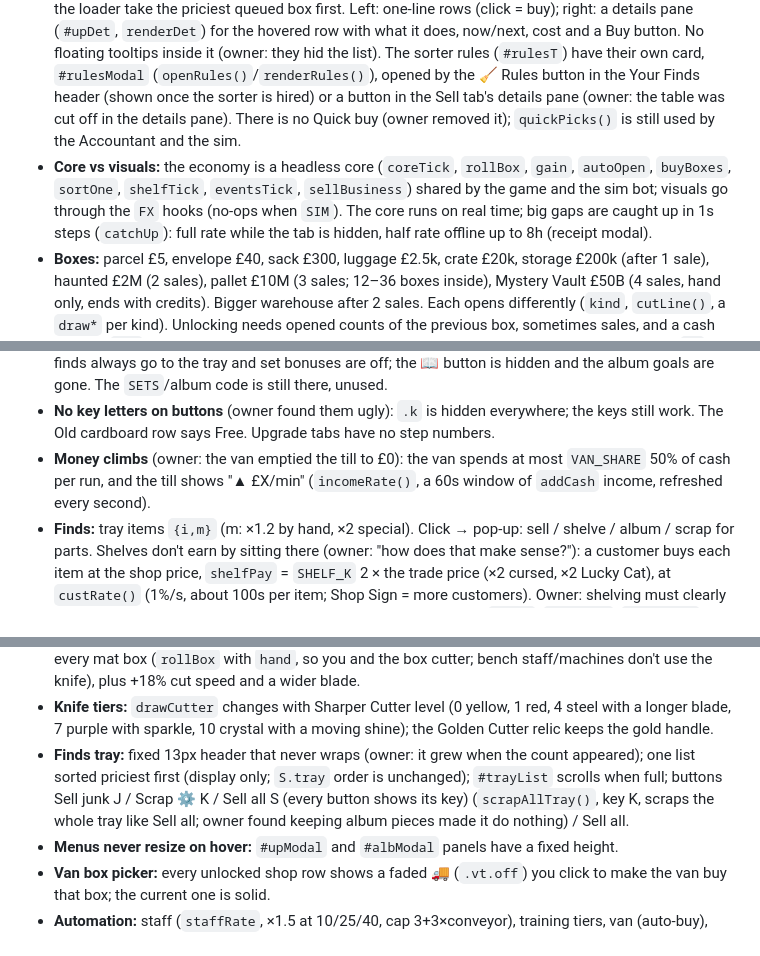
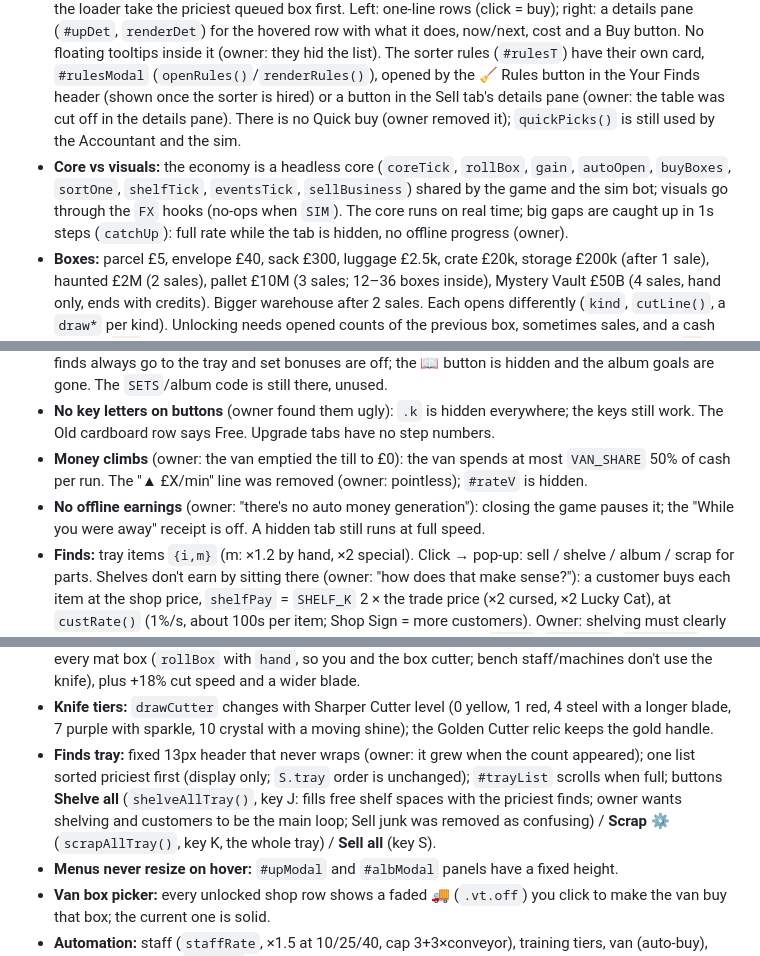
Before and after one commit to PillowFishSticks/box-hunter, a Markdown page: CLAUDE.md, 3 parts joined by grey strips. GitHub-like rendering.

Commit message:
Notes: shelve all, no offline earnings, balance
Co-Authored-By: Claude Opus 5.5 <noreply@anthropic.com>
Claude-Session: https://claude.ai/code/session_018ubjbieb2rLimmh9LbNEgL

```diff
--- a/CLAUDE.md
+++ b/CLAUDE.md
@@ -24,20 +24,21 @@ Owner decisions: name Box Hunter; the shop pet is a dog; full game **3–4 hours
 - **No browser pop-ups** (owner): never `alert`/`confirm`/`prompt`; use the in-game `ask(title,text,yesLabel,danger,fn)` card (`#askModal`, Cancel focused).
 - **Modals:** fit the screen (`.modal>.panel` is a flex column, only `.scroll` scrolls), ✕ top-right, click the backdrop or Esc to close. No bottom close buttons.
 - **Upgrades screen** (`#upModal`, owner: everything in one place, nothing opened by clicking bench objects): tabs follow the business chain (owner: the old Hands/Shop/Machines tabs were confusing): 1 Buy (van, bulk, haggling, accountant) / 2 Load (loader, X-ray) / 3 Open (cutter, Fast Hands, box cutter, luck) / Bench (staff, training, conveyor, machines) / 4 Sell (sorter, shelves, sign, till) / 5 Bin (baler, heap) / Stars (`TABS`, `u.g`, row order `ORDER`); the Your business rows open the matching tab. **Every upgrade helps the automated business** (owner: hand-only upgrades felt pointless): Sharp Eye is luck for everyone, Fast Hands speeds the whole mat, Lucky Streak counts the box cutter, X-ray level 2 makes the loader take the priciest queued box first. Left: one-line rows (click = buy); right: a details pane (`#upDet`, `renderDet`) for the hovered row with what it does, now/next, cost and a Buy button. No floating tooltips inside it (owner: they hid the list). The sorter rules (`#rulesT`) have their own card, `#rulesModal` (`openRules()`/`renderRules()`), opened by the 🧹 Rules button in the Your Finds header (shown once the sorter is hired) or a button in the Sell tab's details pane (owner: the table was cut off in the details pane). There is no Quick buy (owner removed it); `quickPicks()` is still used by the Accountant and the sim.
-- **Core vs visuals:** the economy is a headless core (`coreTick`, `rollBox`, `gain`, `autoOpen`, `buyBoxes`, `sortOne`, `shelfTick`, `eventsTick`, `sellBusiness`) shared by the game and the sim bot; visuals go through the `FX` hooks (no-ops when `SIM`). The core runs on real time; big gaps are caught up in 1s steps (`catchUp`): full rate while the tab is hidden, half rate offline up to 8h (receipt modal).
+- **Core vs visuals:** the economy is a headless core (`coreTick`, `rollBox`, `gain`, `autoOpen`, `buyBoxes`, `sortOne`, `shelfTick`, `eventsTick`, `sellBusiness`) shared by the game and the sim bot; visuals go through the `FX` hooks (no-ops when `SIM`). The core runs on real time; big gaps are caught up in 1s steps (`catchUp`): full rate while the tab is hidden, no offline progress (owner).
 - **Boxes:** parcel £5, envelope £40, sack £300, luggage £2.5k, crate £20k, storage £200k (after 1 sale), haunted £2M (2 sales), pallet £10M (3 sales; 12–36 boxes inside), Mystery Vault £50B (4 sales, hand only, ends with credits). Bigger warehouse after 2 sales. Each opens differently (`kind`, `cutLine()`, a `draw*` per kind). Unlocking needs opened counts of the previous box, sometimes sales, and a cash licence (`lic`, bought by clicking the row). Item values are calibrated per box so the average is `ev` × price at base luck (`RM`, `LUCKX`). **Box contents** (owner: not a fixed count): `cnt` things always, each `bonus[]` entry is a chance of one extra (marked `bonus`, a gold square in the reveal, "(N bonus!)" in the caption), `min` makes the first thing at least that rarity: parcel 1; envelope 1 +50%/+20%; sack 5 + five chances; luggage 2 (+40%), one Common+; crate 1 (+35%), one Rare+; storage 12 + eight 50% chances, one Rare+; haunted 2 (+30%), one Epic+. Calibration (`avgCnt`, `E(min)`) keeps each box's value the same. **The reveal shows every find** (best one big, the rest in one or two rows under it), by hand or automatic.
 - **Never broke:** a free ♻️ Old cardboard row is always at the top of the shop (`SCRAP`, not in `BOXES`). It drops a sheet on the mat; cutting it pays `SCRAP_PAY` 50p, no item, no empty. No free postie parcels and no buying by clicking the mat (owner found both weird); boxes are only bought in the shop.
 - **Shop dog** (`dog`, `drawDog`): wanders along the front of the bench (`DOGY`, `DOGX`), drawn after the box and staff so it's never hidden (owner); stays to the sides while a box is on the mat, trots over to sniff new boxes, hops at rare finds, barks at epics, naps when idle.
 - **No album** (owner, 24 Oct: "really dumb"): `needsAlbum()` returns false and `setBonus()` returns 0, so finds always go to the tray and set bonuses are off; the 📖 button is hidden and the album goals are gone. The `SETS`/album code is still there, unused.
 - **No key letters on buttons** (owner found them ugly): `.k` is hidden everywhere; the keys still work. The Old cardboard row says Free. Upgrade tabs have no step numbers.
-- **Money climbs** (owner: the van emptied the till to £0): the van spends at most `VAN_SHARE` 50% of cash per run, and the till shows "▲ £X/min" (`incomeRate()`, a 60s window of `addCash` income, refreshed every second).
+- **Money climbs** (owner: the van emptied the till to £0): the van spends at most `VAN_SHARE` 50% of cash per run. The "▲ £X/min" line was removed (owner: pointless); `#rateV` is hidden.
+- **No offline earnings** (owner: "there's no auto money generation"): closing the game pauses it; the "While you were away" receipt is off. A hidden tab still runs at full speed.
 - **Finds:** tray items `{i,m}` (m: ×1.2 by hand, ×2 special). Click → pop-up: sell / shelve / album / scrap for parts. Shelves don't earn by sitting there (owner: "how does that make sense?"): a customer buys each item at the shop price, `shelfPay` = `SHELF_K` 2 × the trade price (×2 cursed, ×2 Lucky Cat), at `custRate()` (1%/s, about 100s per item; Shop Sign = more customers). Owner: shelving must clearly beat selling, or automating it isn't worth it. Customers are visible (`custs`, `custTick`, `drawCusts`): they walk along the shop wall, take the reserved item (`e.rsv`), pay and leave with it over their head; some just browse. In the sim/offline they buy instantly. 19 album sets with bonuses (`SETS`), 5 relics (rule changers, kept forever), cursed haunted items with shelf effects (`CURSED`).
 - **The chain** (owner): 1 Buy = van, 2 Load = `loader` (until hired, click the queue or the mat to load: `loadNext()`), 3 Open = `autocut` (cuts the mat box after `autoDelayL`, no ×1.2 hand bonus) plus staff and machines for queue boxes, 4 Sell = sorter, 5 Bin = baler. Each has a speed upgrade.
 - Clicking a shelved item sells it now or takes it down (`openShelfPop`). `INTROS` help cards exist but are off.
 - **The crew** (owner: automation must be people on screen, not things that just happen): `CREW` + `crewTick` + `draw*`: the loader (orange) pushes each box from the queue onto the mat (the box starts at the queue once he's hired); the box cutter (green, upgrade id still `autocut`, was a machine) walks to the cut line and holds the knife while it cuts; the sorter walks each shelved find up to its shelf slot (`e.walk` hides it and keeps customers off it until he arrives; other sorts are an arm wave); the baler hand feeds flats into the baler; the van has a driver. Staff sit on the bench row.
 - **Sharper Cutter** (owner: it felt useless once cutting was automatic): `cutK()` = +4% value per level on every mat box (`rollBox` with `hand`, so you and the box cutter; bench staff/machines don't use the knife), plus +18% cut speed and a wider blade.
 - **Knife tiers:** `drawCutter` changes with Sharper Cutter level (0 yellow, 1 red, 4 steel with a longer blade, 7 purple with sparkle, 10 crystal with a moving shine); the Golden Cutter relic keeps the gold handle.
-- **Finds tray:** fixed 13px header that never wraps (owner: it grew when the count appeared); one list sorted priciest first (display only; `S.tray` order is unchanged); `#trayList` scrolls when full; buttons Sell junk J / Scrap ⚙ K / Sell all S (every button shows its key) (`scrapAllTray()`, key K, scraps the whole tray like Sell all; owner found keeping album pieces made it do nothing) / Sell all.
+- **Finds tray:** fixed 13px header that never wraps (owner: it grew when the count appeared); one list sorted priciest first (display only; `S.tray` order is unchanged); `#trayList` scrolls when full; buttons **Shelve all** (`shelveAllTray()`, key J: fills free shelf spaces with the priciest finds; owner wants shelving and customers to be the main loop; Sell junk was removed as confusing) / **Scrap ⚙** (`scrapAllTray()`, key K, the whole tray) / **Sell all** (key S).
 - **Menus never resize on hover:** `#upModal` and `#albModal` panels have a fixed height.
 - **Van box picker:** every unlocked shop row shows a faded 🚚 (`.vt.off`) you click to make the van buy that box; the current one is solid.
 - **Automation:** staff (`staffRate`, ×1.5 at 10/25/40, cap 3+3×conveyor), training tiers, van (auto-buy), sorter (auto-sell by `S.rules`), baler (auto-bin), accountant (auto-upgrade), machines bought with parts (slicer, arm, spinner). Empties: every opened box adds one to the heap; a full heap stops all opening; click it to bin.
```
